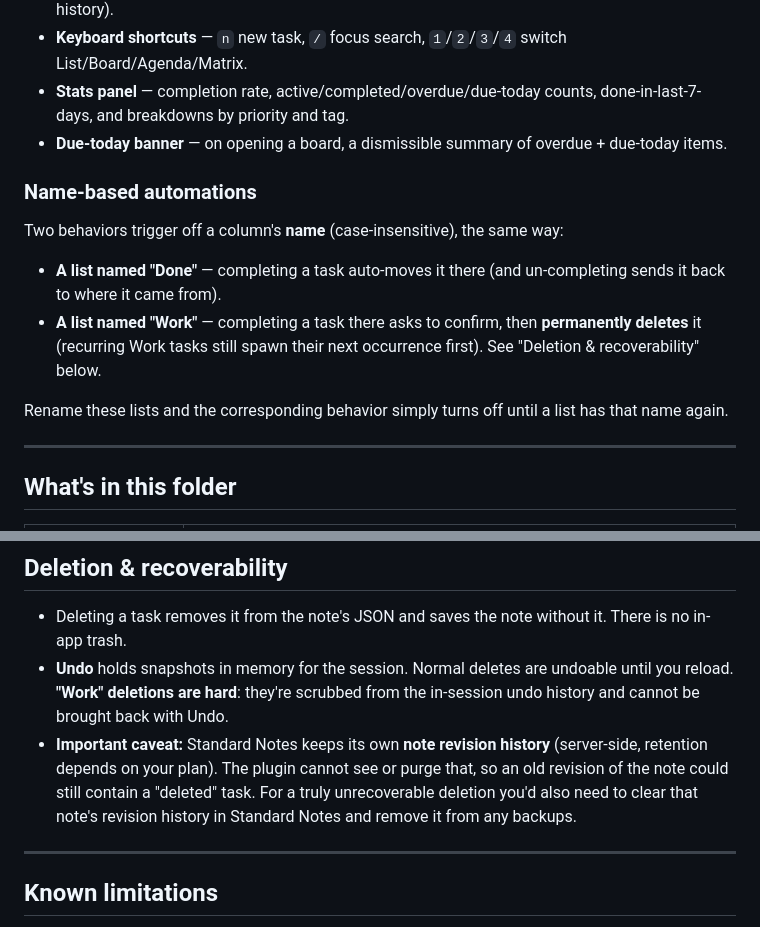
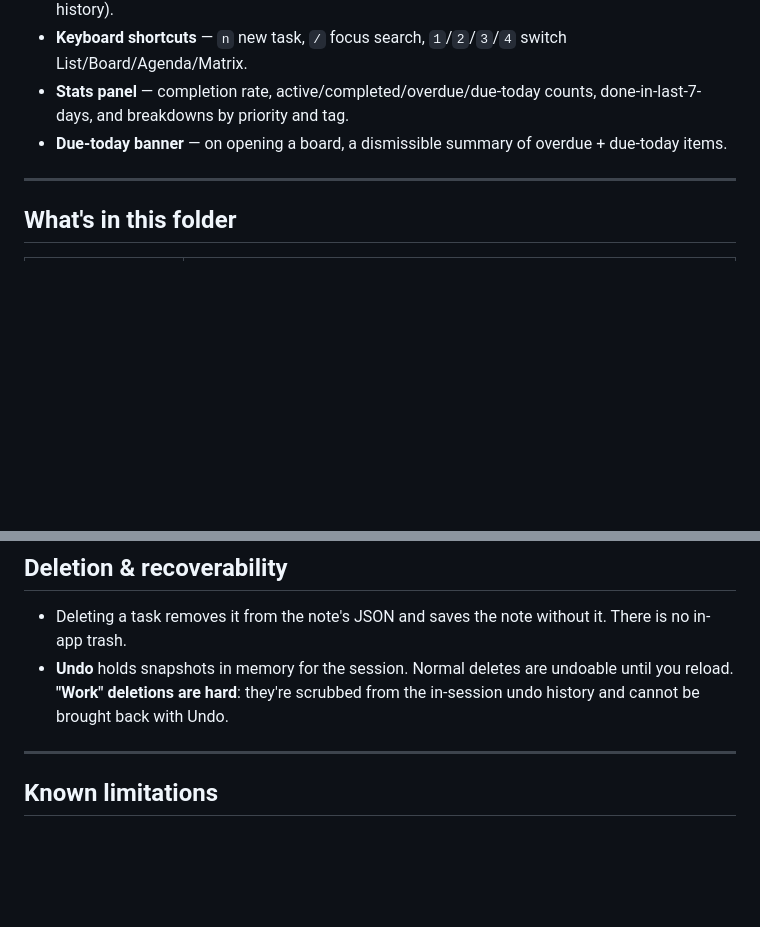
Before and after one commit to justice2425/sn-tasks, a Markdown page: README.md, 2 parts joined by grey strips. Rendered like a GitHub page; blank space fills up the shorter version.

```diff
--- a/README.md
+++ b/README.md
@@ -46,12 +46,6 @@ Current version: **1.9.0**
 - **Stats panel** — completion rate, active/completed/overdue/due-today counts, done-in-last-7-days, and breakdowns by priority and tag.
 - **Due-today banner** — on opening a board, a dismissible summary of overdue + due-today items.
 
-### Name-based automations
-Two behaviors trigger off a column's **name** (case-insensitive), the same way:
-- **A list named "Done"** — completing a task auto-moves it there (and un-completing sends it back to where it came from).
-- **A list named "Work"** — completing a task there asks to confirm, then **permanently deletes** it (recurring Work tasks still spawn their next occurrence first). See "Deletion & recoverability" below.
-
-Rename these lists and the corresponding behavior simply turns off until a list has that name again.
 
 ---
 
@@ -98,7 +92,6 @@ Run a local server (`python3 -m http.server`) and open `test-harness.html`. It s
 ## Deletion & recoverability
 - Deleting a task removes it from the note's JSON and saves the note without it. There is no in-app trash.
 - **Undo** holds snapshots in memory for the session. Normal deletes are undoable until you reload. **"Work" deletions are hard**: they're scrubbed from the in-session undo history and cannot be brought back with Undo.
-- **Important caveat:** Standard Notes keeps its own **note revision history** (server-side, retention depends on your plan). The plugin cannot see or purge that, so an old revision of the note could still contain a "deleted" task. For a truly unrecoverable deletion you'd also need to clear that note's revision history in Standard Notes and remove it from any backups.
 
 ---
 
```
